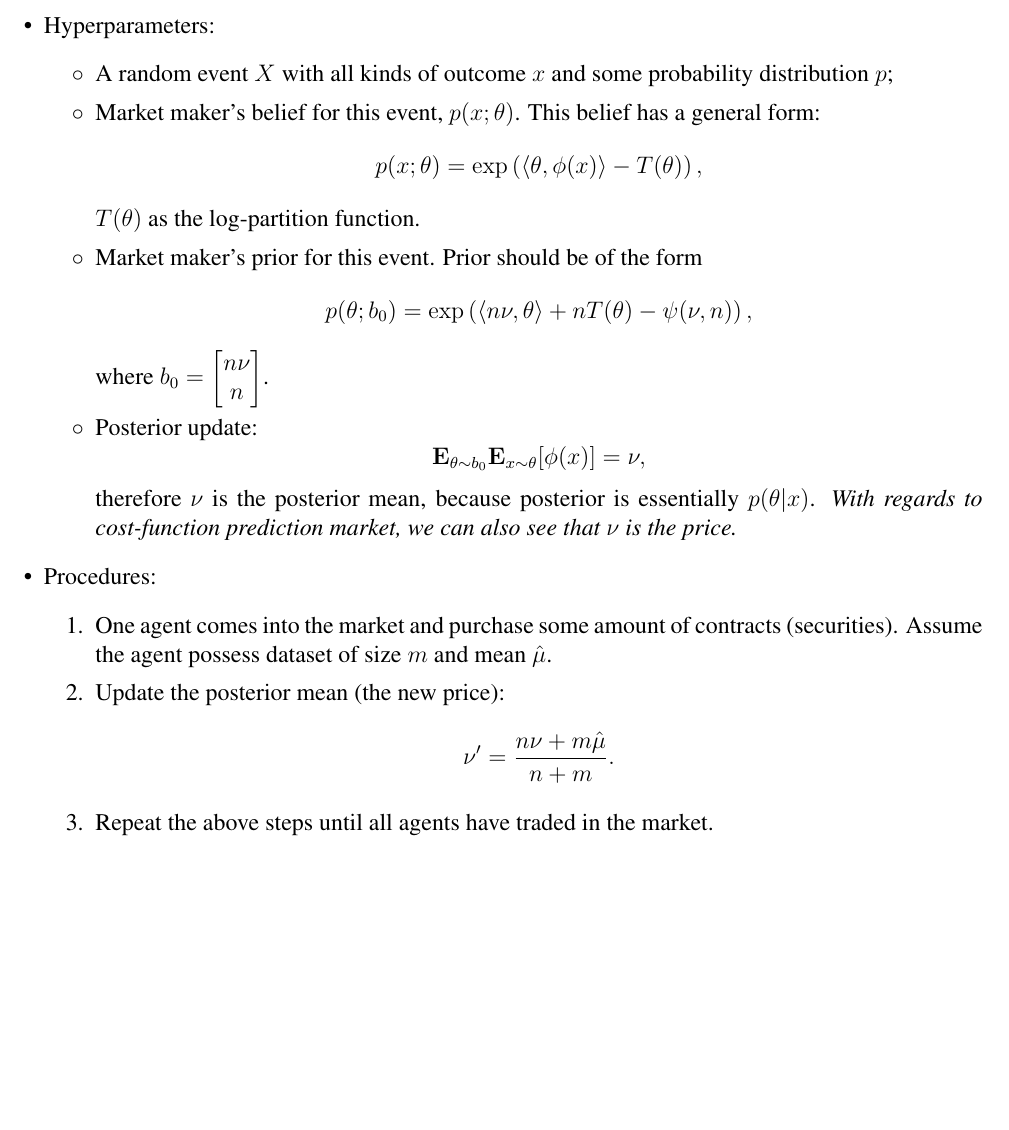
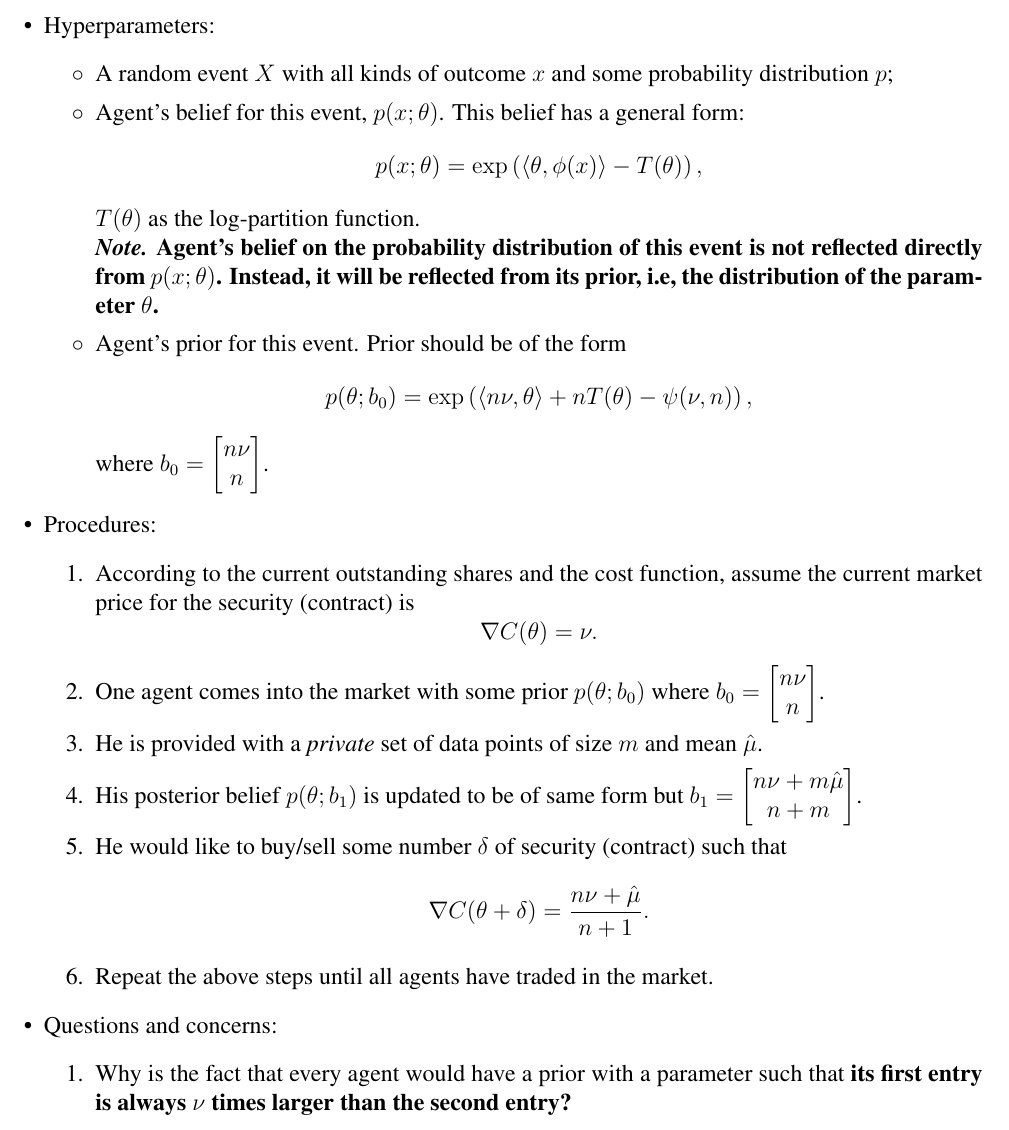
Before and after one commit to shineyruan/Reading-Group-Kutty-Meetings, a LaTeX document (bayesian-simulation.tex): part of the page, cut so that both start at the same text, the shorter picture padded with empty space. Compiled offline with pdfLaTeX.

Commit message:
Bayesian simulation updated & files organized

```diff
--- a/bayesian-simulation.tex
+++ b/bayesian-simulation.tex
@@ -15,17 +15,28 @@
     \item Hyperparameters:
           \begin{itemize}[label=$\circ$]
               \item A random event $X$ with all kinds of outcome $x$ and some probability distribution $p$;
-              \item Market maker's belief for this event, $p(x;\theta)$. This belief has a general form: \[ p(x;\theta)=\exp\left( \langle\theta,\phi(x)\rangle-T(\theta) \right), \] $T(\theta)$ as the log-partition function.
-              \item Market maker's prior for this event. Prior should be of the form \[ p(\theta;b_0)=\exp\left( \langle n\nu,\theta\rangle+nT(\theta)-\psi(\nu,n) \right), \] where $b_0=\begin{bmatrix}
-                  n\nu\\n
-              \end{bmatrix}$.
-              \item Posterior update: \[ \mathbf{E}_{\theta\sim b_0}\mathbf{E}_{x\sim\theta}[\phi(x)]=\nu, \] therefore $\nu$ is the posterior mean, because posterior is essentially $p(\theta|x)$. \textit{With regards to cost-function prediction market, we can also see that $\nu$ is the price.}
+              \item Agent's belief for this event, $p(x;\theta)$. This belief has a general form: \[ p(x;\theta)=\exp\left( \langle\theta,\phi(x)\rangle-T(\theta) \right), \] $T(\theta)$ as the log-partition function.
+                    \\\textbf{\textit{Note.} Agent's belief on the probability distribution of this event is not reflected directly from $p(x;\theta)$. Instead, it will be reflected from its prior, i.e, the distribution of the parameter $\theta$.}
+              \item Agent's prior for this event. Prior should be of the form \[ p(\theta;b_0)=\exp\left( \langle n\nu,\theta\rangle+nT(\theta)-\psi(\nu,n) \right), \] where $b_0=\begin{bmatrix}
+                            n\nu \\n
+                        \end{bmatrix}$.
           \end{itemize}
     \item Procedures:
           \begin{enumerate}
-              \item One agent comes into the market and purchase some amount of contracts (securities). Assume the agent possess dataset of size $m$ and mean $\hat{\mu}$.
-              \item Update the posterior mean (the new price): \[\nu'=\frac{n\nu+m\hat{\mu}}{n+m}.\]
+              \item According to the current outstanding shares and the cost function, assume the current market price for the security (contract) is $$\nabla C(\theta)=\nu.$$
+              \item One agent comes into the market with some prior $p(\theta;b_0)$ where $b_0=\begin{bmatrix}
+                            n\nu \\n
+                        \end{bmatrix}$.
+              \item He is provided with a \textit{private} set of data points of size $m$ and mean $\hat{\mu}$.
+              \item His posterior belief $p(\theta;b_1)$ is updated to be of same form but $b_1=\begin{bmatrix}
+                            n\nu+m\hat{\mu} \\n+m
+                        \end{bmatrix}$.
+              \item He would like to buy/sell some number $\delta$ of security (contract) such that $$\nabla C(\theta+\delta)=\dfrac{n\nu+\hat{\mu}}{n+1}.$$
               \item Repeat the above steps until all agents have traded in the market.
+          \end{enumerate}
+    \item Questions and concerns:
+          \begin{enumerate}
+              \item Why is the fact that every agent would have a prior with a parameter such that \textbf{its first entry is always $\nu$ times larger than the second entry?}
           \end{enumerate}
 \end{itemize}
 
```
Also changed, not shown: 6-10-meeting/6-10.pdf (renamed from 6-10.pdf), 6-10-meeting/6-10.tex (renamed from 6-10.tex), 6-17-meeting-outline/6-17-Jiayu.tex (renamed from 6-17-Jiayu.tex), 6-17-meeting-outline/6-17.pdf (renamed from 6-17.pdf), 6-17-meeting-outline/6-17.tex (renamed from 6-17.tex), bayesian-simulation.pdf.
